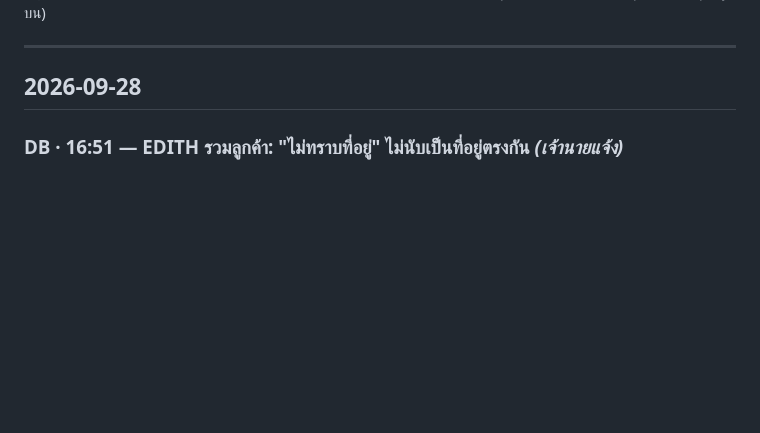
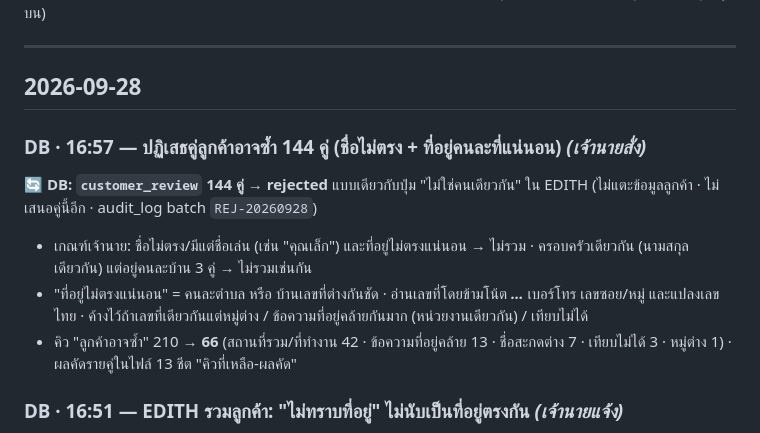
Before and after one commit to faceadvance/face-advance-monthly-orders, a Markdown page: Face Advance Monthly orders/CHANGELOG.md, the part around the change. Drawn GitHub-style; blank space fills up the shorter version.

Commit message:
docs(changelog): ปฏิเสธคู่ลูกค้าอาจซ้ำ 144 คู่ (DB)
Co-Authored-By: Claude Opus 5.5 <noreply@anthropic.com>

```diff
--- a/Face Advance Monthly orders/CHANGELOG.md
+++ b/Face Advance Monthly orders/CHANGELOG.md
@@ -6,6 +6,13 @@
 ---
 
 ## 2026-09-28
+
+### DB · 16:57 — ปฏิเสธคู่ลูกค้าอาจซ้ำ 144 คู่ (ชื่อไม่ตรง + ที่อยู่คนละที่แน่นอน) *(เจ้านายสั่ง)*
+
+**🔄 DB: `customer_review` 144 คู่ → rejected** แบบเดียวกับปุ่ม "ไม่ใช่คนเดียวกัน" ใน EDITH (ไม่แตะข้อมูลลูกค้า · ไม่เสนอคู่นี้อีก · audit_log batch `REJ-20260928`)
+- เกณฑ์เจ้านาย: ชื่อไม่ตรง/มีแต่ชื่อเล่น (เช่น "คุณเล็ก") และที่อยู่ไม่ตรงแน่นอน → ไม่รวม · ครอบครัวเดียวกัน (นามสกุลเดียวกัน) แต่อยู่คนละบ้าน 3 คู่ → ไม่รวมเช่นกัน
+- "ที่อยู่ไม่ตรงแน่นอน" = คนละตำบล หรือ บ้านเลขที่ต่างกันชัด · อ่านเลขที่โดยข้ามโน้ต ***…*** เบอร์โทร เลขซอย/หมู่ และแปลงเลขไทย · ค้างไว้ถ้าเลขที่เดียวกันแต่หมู่ต่าง / ข้อความที่อยู่คล้ายกันมาก (หน่วยงานเดียวกัน) / เทียบไม่ได้
+- คิว "ลูกค้าอาจซ้ำ" 210 → **66** (สถานที่รวม/ที่ทำงาน 42 · ข้อความที่อยู่คล้าย 13 · ชื่อสะกดต่าง 7 · เทียบไม่ได้ 3 · หมู่ต่าง 1) · ผลคัดรายคู่ในไฟล์ 13 ชีต "คิวที่เหลือ-ผลคัด"
 
 ### DB · 16:51 — EDITH รวมลูกค้า: "ไม่ทราบที่อยู่" ไม่นับเป็นที่อยู่ตรงกัน *(เจ้านายแจ้ง)*
 
```
